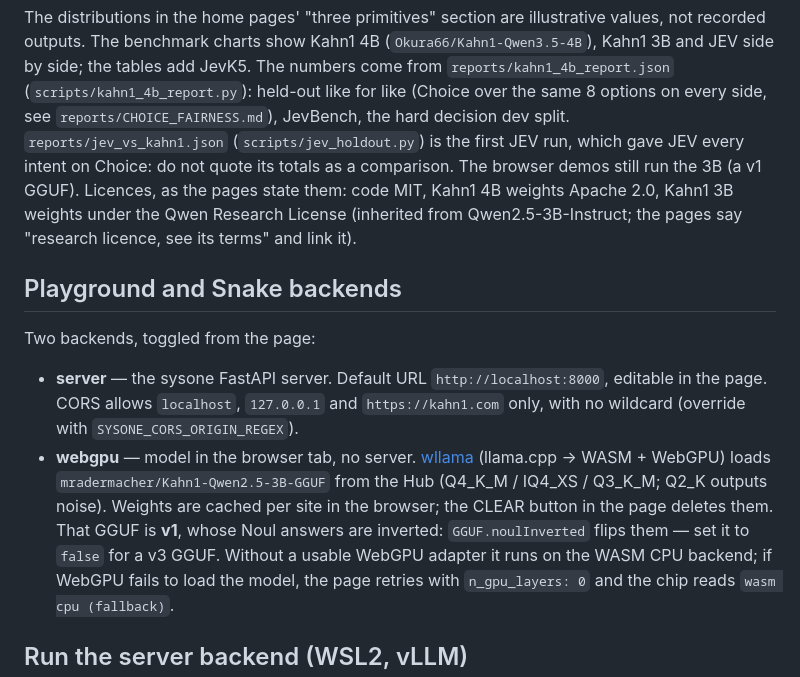
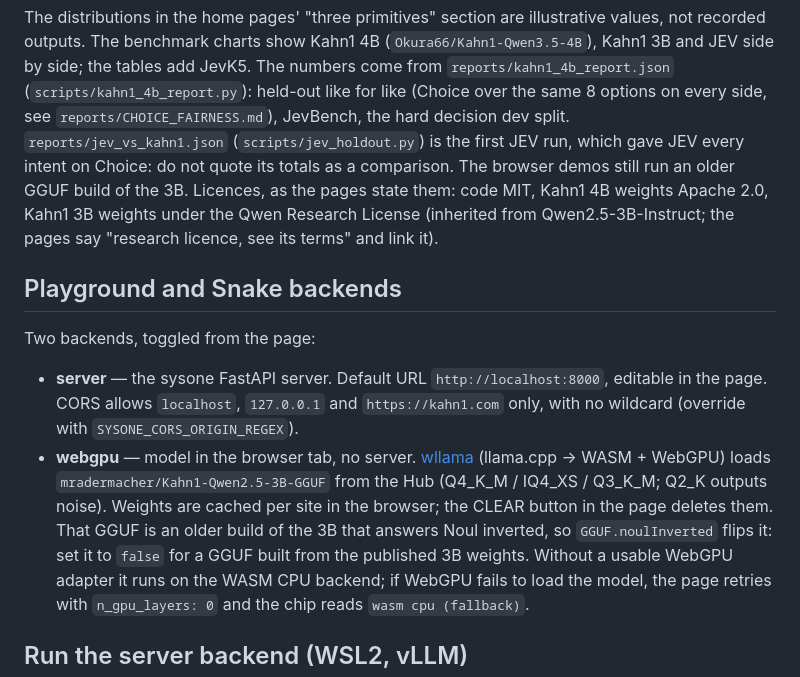
Before and after one commit to Okura66/kahn1, a Markdown page: docs/README.md, the part around the change. Rendered like a GitHub page.

Commit message:
docs: reword the browser GGUF note in docs/README.md without version numbers
The GGUF.noulInverted note now says the browser GGUF is an older build of the
3B that answers Noul inverted, and to set the flag to false for a GGUF built
from the published 3B weights. Code and flag name unchanged.

Co-Authored-By: Claude Opus 5.5 <noreply@anthropic.com>

```diff
--- a/docs/README.md
+++ b/docs/README.md
@@ -44,7 +44,7 @@ from `reports/kahn1_4b_report.json` (`scripts/kahn1_4b_report.py`): held-out lik
 (Choice over the same 8 options on every side, see `reports/CHOICE_FAIRNESS.md`), JevBench,
 the hard decision dev split. `reports/jev_vs_kahn1.json` (`scripts/jev_holdout.py`) is the
 first JEV run, which gave JEV every intent on Choice: do not quote its totals as a
-comparison. The browser demos still run the 3B (a v1 GGUF). Licences, as the pages state
+comparison. The browser demos still run an older GGUF build of the 3B. Licences, as the pages state
 them: code MIT, Kahn1 4B weights Apache 2.0, Kahn1 3B weights under the Qwen Research License
 (inherited from Qwen2.5-3B-Instruct; the pages say "research licence, see its terms" and link it).
 
@@ -58,8 +58,9 @@ Two backends, toggled from the page:
 - **webgpu** — model in the browser tab, no server. [wllama](https://github.com/ngxson/wllama)
   (llama.cpp → WASM + WebGPU) loads `mradermacher/Kahn1-Qwen2.5-3B-GGUF` from the Hub
   (Q4_K_M / IQ4_XS / Q3_K_M; Q2_K outputs noise). Weights are cached per site in the
-  browser; the CLEAR button in the page deletes them. That GGUF is **v1**, whose Noul
-  answers are inverted: `GGUF.noulInverted` flips them — set it to `false` for a v3 GGUF.
+  browser; the CLEAR button in the page deletes them. That GGUF is an older build of the 3B
+  that answers Noul inverted, so `GGUF.noulInverted` flips it: set it to `false` for a GGUF
+  built from the published 3B weights.
   Without a usable WebGPU adapter it runs on the WASM CPU backend; if WebGPU fails to
   load the model, the page retries with `n_gpu_layers: 0` and the chip reads `wasm cpu (fallback)`.
 
```
